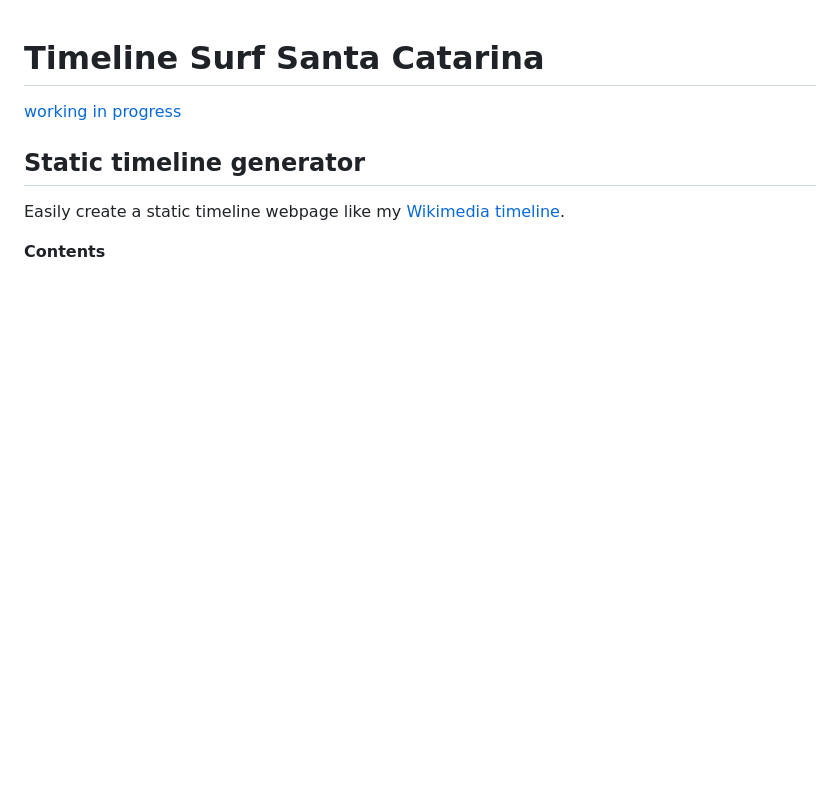
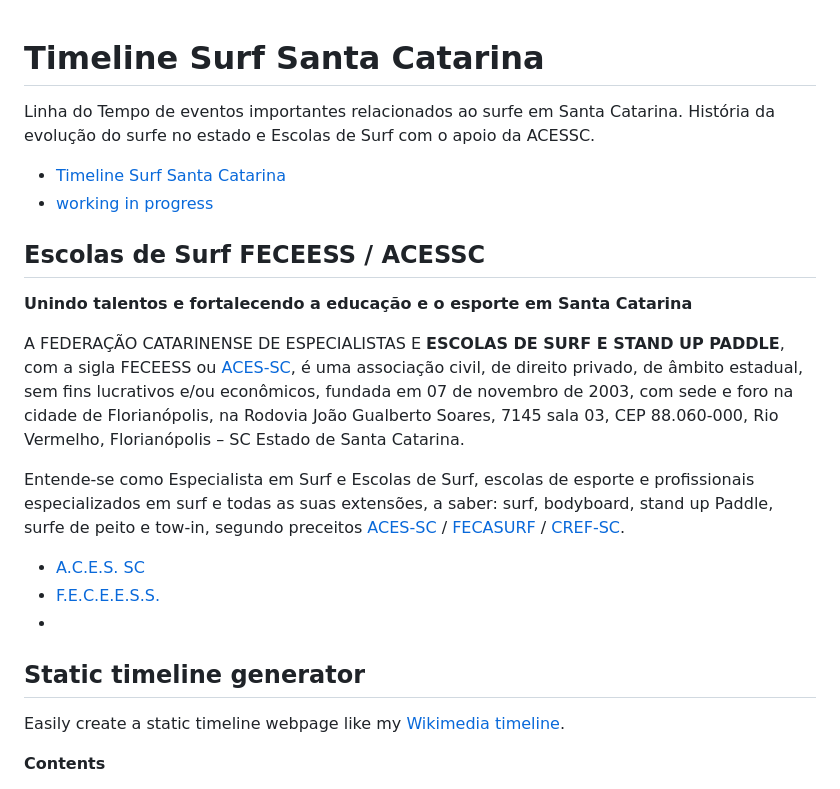
Before and after one commit to araguaci/timeline-surf-santa-catarina, a Markdown page: README.md, the part around the change. GitHub-like rendering; blank space fills up the shorter version.

Commit message:
upgrade README.md

```diff
--- a/README.md
+++ b/README.md
@@ -1,7 +1,23 @@
 # Timeline Surf Santa Catarina
 
-[working in progress](./TIMELINE.md)
+Linha do Tempo de eventos importantes relacionados ao surfe em Santa Catarina.
+História da evolução do surfe no estado e Escolas de Surf com o apoio da ACESSC.
 
+  - [Timeline Surf Santa Catarina](https://timeline-surf-santa-catarina.vercel.app/)
+  - [working in progress](./TIMELINE.md)
+
+
+## Escolas de Surf FECEESS / ACESSC
+
+**Unindo talentos e fortalecendo a educação e o esporte em Santa Catarina**
+
+A FEDERAÇÃO CATARINENSE DE ESPECIALISTAS E **ESCOLAS DE SURF E STAND UP PADDLE**, com a sigla FECEESS ou [ACES-SC](https://escolasdesurf.org.br/), é uma associação civil, de direito privado, de âmbito estadual, sem fins lucrativos e/ou econômicos, fundada em 07 de novembro de 2003, com sede e foro na cidade de Florianópolis, na Rodovia João Gualberto Soares, 7145 sala 03, CEP 88.060-000, Rio Vermelho, Florianópolis – SC Estado de Santa Catarina.
+
+Entende-se como Especialista em Surf e Escolas de Surf, escolas de esporte e profissionais especializados em surf e todas as suas extensões, a saber: surf, bodyboard, stand up Paddle, surfe de peito e tow-in, segundo preceitos [ACES-SC](https://escolasdesurf.org.br/) / [FECASURF](http://www.fecasurf.com.br/) / [CREF-SC](https://www.crefsc.org.br/?s=surf).
+
+  - [A.C.E.S. SC](https://escolasdesurf.org.br/)
+  - [F.E.C.E.E.S.S.](https://feceess.escolasdesurf.org.br/)
+  -
 ## Static timeline generator
 
 Easily create a static timeline webpage like my [Wikimedia timeline](https://www.mollywhite.net/wikimedia-timeline/).
```
